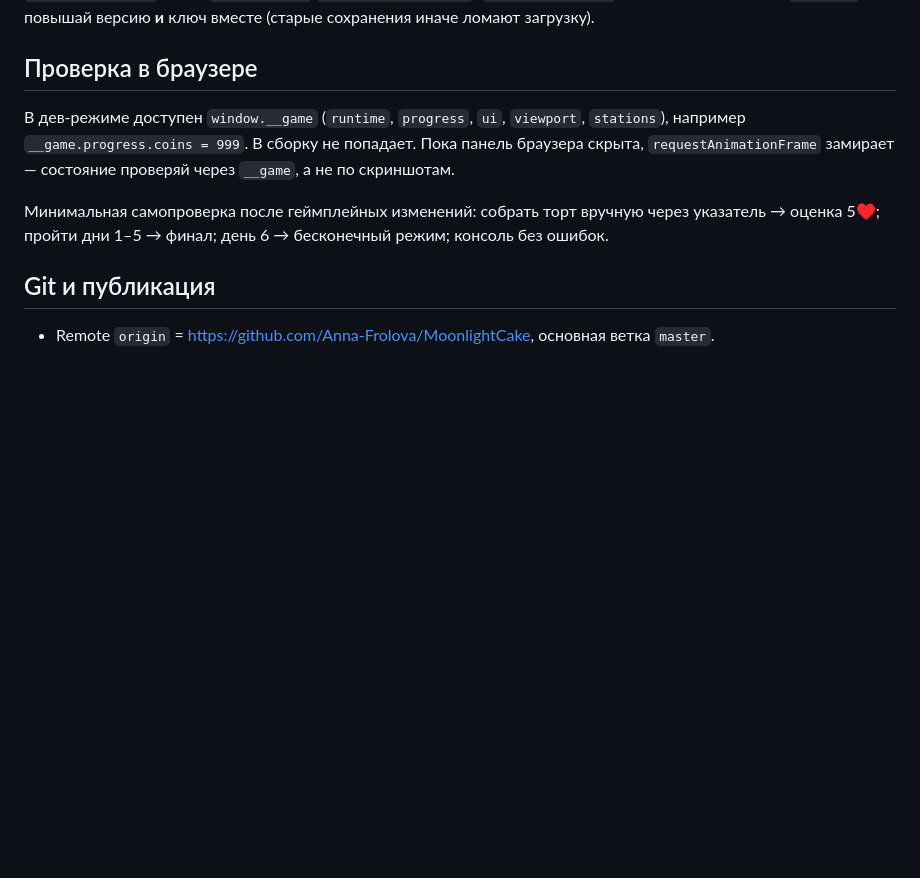
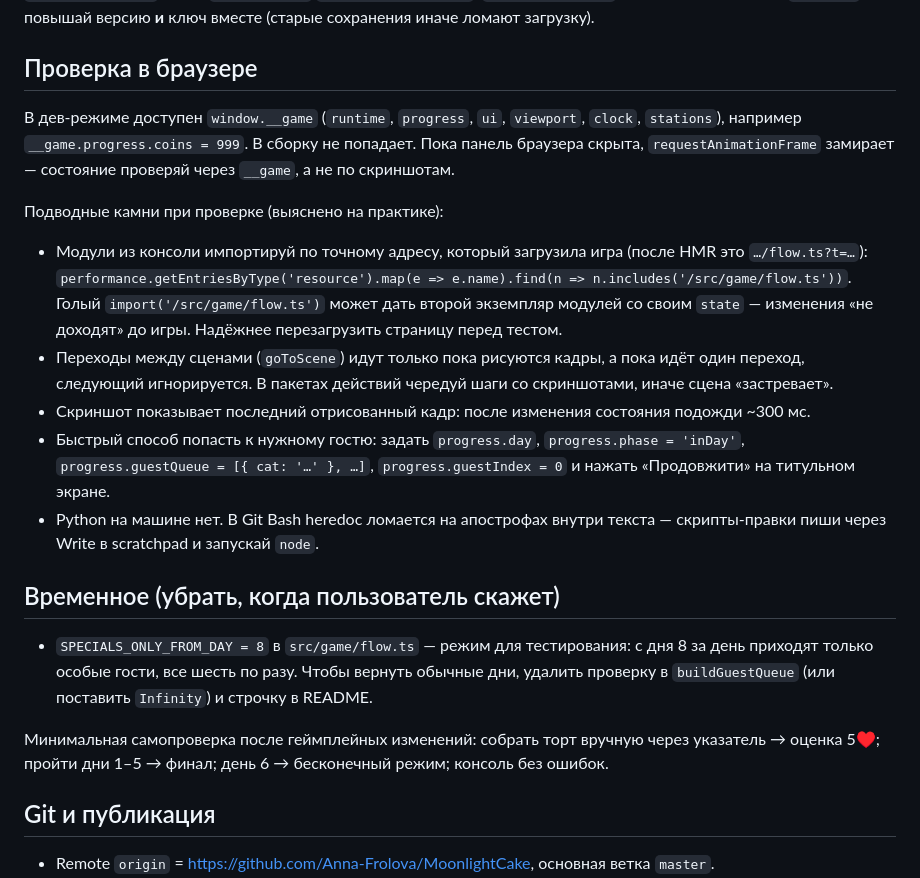
Before and after one commit to Anna-Frolova/MoonlightCake, a Markdown page: CLAUDE.md, the part around the change. Rendered like a GitHub page; blank space fills up the shorter version.

Commit message:
CLAUDE.md: browser-testing pitfalls and the temporary specials-only testing mode
Co-Authored-By: Claude Opus 5.5 <noreply@anthropic.com>

```diff
--- a/CLAUDE.md
+++ b/CLAUDE.md
@@ -37,7 +37,18 @@ npm.cmd run build        # typecheck + сборка в dist/index.html
 
 ## Проверка в браузере
 
-В дев-режиме доступен `window.__game` (`runtime`, `progress`, `ui`, `viewport`, `stations`), например `__game.progress.coins = 999`. В сборку не попадает. Пока панель браузера скрыта, `requestAnimationFrame` замирает — состояние проверяй через `__game`, а не по скриншотам.
+В дев-режиме доступен `window.__game` (`runtime`, `progress`, `ui`, `viewport`, `clock`, `stations`), например `__game.progress.coins = 999`. В сборку не попадает. Пока панель браузера скрыта, `requestAnimationFrame` замирает — состояние проверяй через `__game`, а не по скриншотам.
+
+Подводные камни при проверке (выяснено на практике):
+- Модули из консоли импортируй по точному адресу, который загрузила игра (после HMR это `…/flow.ts?t=…`): `performance.getEntriesByType('resource').map(e => e.name).find(n => n.includes('/src/game/flow.ts'))`. Голый `import('/src/game/flow.ts')` может дать второй экземпляр модулей со своим `state` — изменения «не доходят» до игры. Надёжнее перезагрузить страницу перед тестом.
+- Переходы между сценами (`goToScene`) идут только пока рисуются кадры, а пока идёт один переход, следующий игнорируется. В пакетах действий чередуй шаги со скриншотами, иначе сцена «застревает».
+- Скриншот показывает последний отрисованный кадр: после изменения состояния подожди ~300 мс.
+- Быстрый способ попасть к нужному гостю: задать `progress.day`, `progress.phase = 'inDay'`, `progress.guestQueue = [{ cat: '…' }, …]`, `progress.guestIndex = 0` и нажать «Продовжити» на титульном экране.
+- Python на машине нет. В Git Bash heredoc ломается на апострофах внутри текста — скрипты-правки пиши через Write в scratchpad и запускай `node`.
+
+## Временное (убрать, когда пользователь скажет)
+
+- `SPECIALS_ONLY_FROM_DAY = 8` в `src/game/flow.ts` — режим для тестирования: с дня 8 за день приходят только особые гости, все шесть по разу. Чтобы вернуть обычные дни, удалить проверку в `buildGuestQueue` (или поставить `Infinity`) и строчку в README.
 
 Минимальная самопроверка после геймплейных изменений: собрать торт вручную через указатель → оценка 5♥; пройти дни 1–5 → финал; день 6 → бесконечный режим; консоль без ошибок.
 
```
